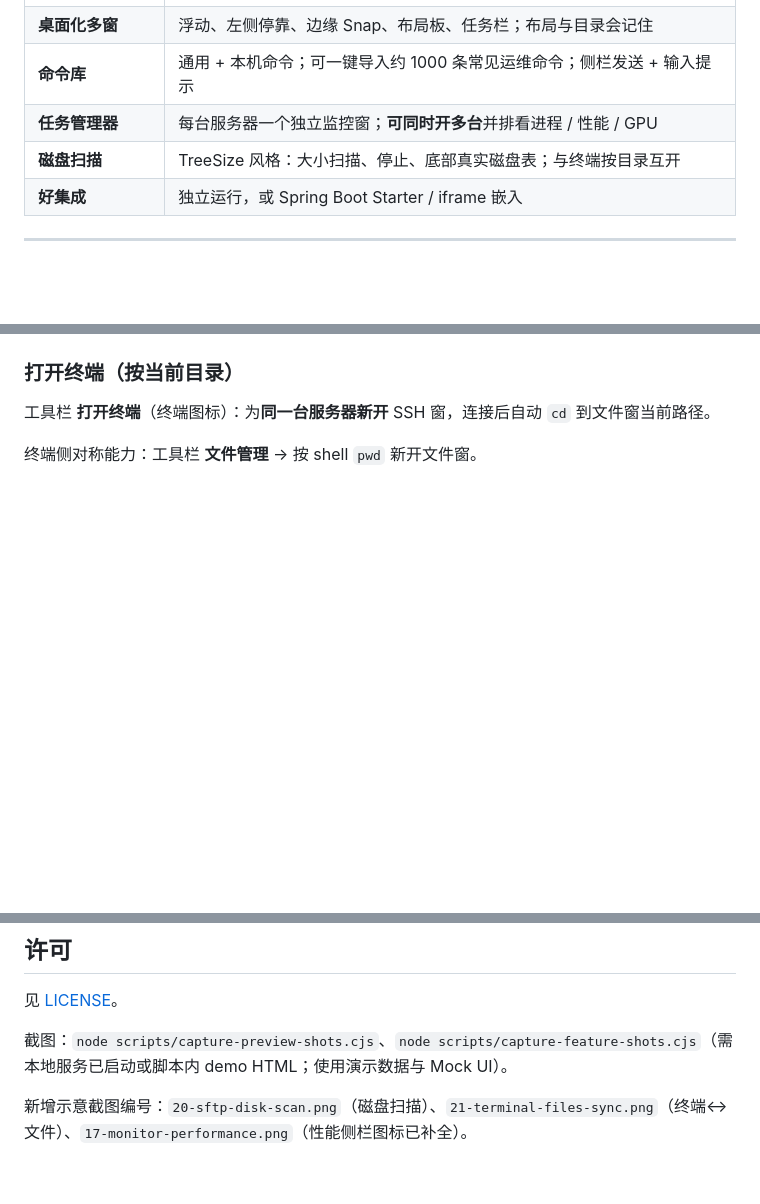
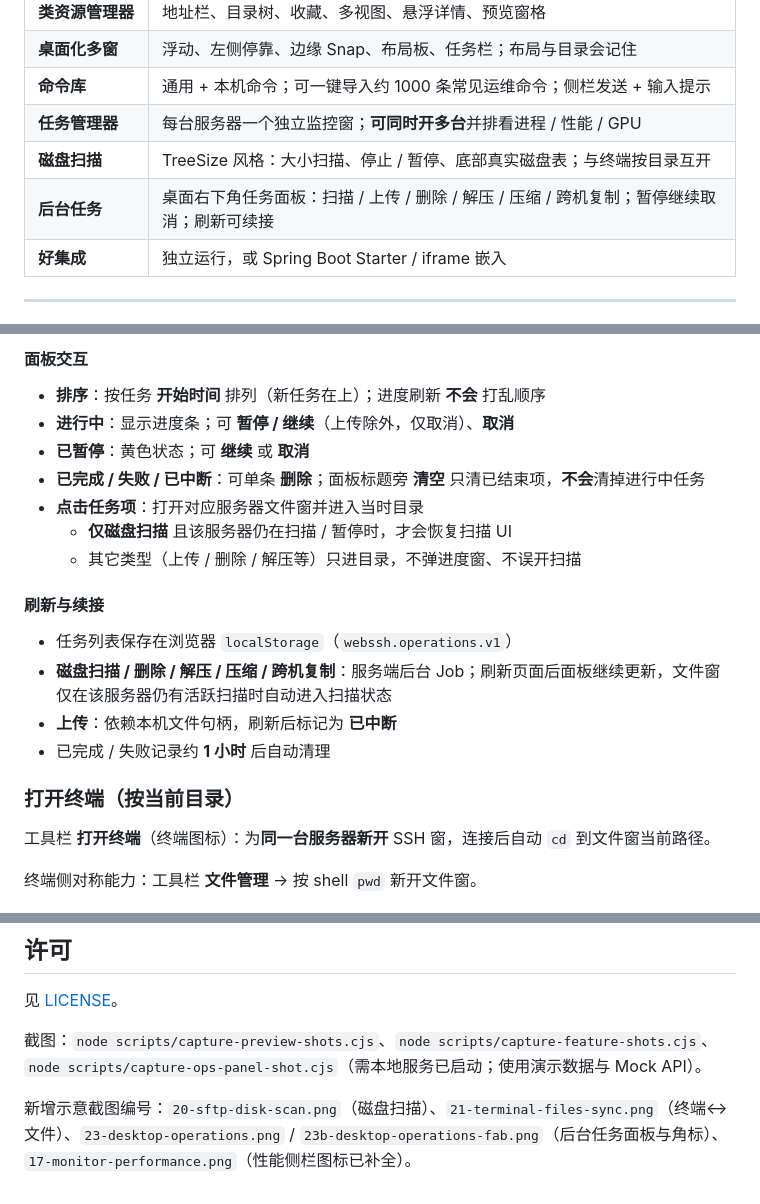
Before and after one commit to terrybg/webssh, a Markdown page: README.md, 3 parts joined by grey strips. Drawn GitHub-style; blank space fills up the shorter version.

```diff
--- a/README.md
+++ b/README.md
@@ -21,7 +21,8 @@
 | **桌面化多窗**     | 浮动、左侧停靠、边缘 Snap、布局板、任务栏；布局与目录会记住          |
 | **命令库**       | 通用 + 本机命令；可一键导入约 1000 条常见运维命令；侧栏发送 + 输入提示 |
 | **任务管理器**     | 每台服务器一个独立监控窗；**可同时开多台**并排看进程 / 性能 / GPU |
-| **磁盘扫描**       | TreeSize 风格：大小扫描、停止、底部真实磁盘表；与终端按目录互开 |
+| **磁盘扫描**       | TreeSize 风格：大小扫描、停止 / 暂停、底部真实磁盘表；与终端按目录互开 |
+| **后台任务**       | 桌面右下角任务面板：扫描 / 上传 / 删除 / 解压 / 压缩 / 跨机复制；暂停继续取消；刷新可续接 |
 | **好集成**       | 独立运行，或 Spring Boot Starter / iframe 嵌入    |
 
 
@@ -307,3 +345,19 @@ mvn spring-boot:run
+#### 面板交互
+
+- **排序**：按任务 **开始时间** 排列（新任务在上）；进度刷新 **不会** 打乱顺序
+- **进行中**：显示进度条；可 **暂停 / 继续**（上传除外，仅取消）、**取消**
+- **已暂停**：黄色状态；可 **继续** 或 **取消**
+- **已完成 / 失败 / 已中断**：可单条 **删除**；面板标题旁 **清空** 只清已结束项，**不会**清掉进行中任务
+- **点击任务项**：打开对应服务器文件窗并进入当时目录
+  - **仅磁盘扫描** 且该服务器仍在扫描 / 暂停时，才会恢复扫描 UI
+  - 其它类型（上传 / 删除 / 解压等）只进目录，不弹进度窗、不误开扫描
+
+#### 刷新与续接
+
+- 任务列表保存在浏览器 `localStorage`（`webssh.operations.v1`）
+- **磁盘扫描 / 删除 / 解压 / 压缩 / 跨机复制**：服务端后台 Job；刷新页面后面板继续更新，文件窗仅在该服务器仍有活跃扫描时自动进入扫描状态
+- **上传**：依赖本机文件句柄，刷新后标记为 **已中断**
+- 已完成 / 失败记录约 **1 小时** 后自动清理
 
 ### 打开终端（按当前目录）
 
@@ -717,6 +771,6 @@ README 截图均为演示数据（`Demo Lab` / `10.10.0.21` 等）。
 
 见 [LICENSE](LICENSE)。
 
-截图：`node scripts/capture-preview-shots.cjs`、`node scripts/capture-feature-shots.cjs`（需本地服务已启动或脚本内 demo HTML；使用演示数据与 Mock UI）。
+截图：`node scripts/capture-preview-shots.cjs`、`node scripts/capture-feature-shots.cjs`、`node scripts/capture-ops-panel-shot.cjs`（需本地服务已启动；使用演示数据与 Mock API）。
 
-新增示意截图编号：`20-sftp-disk-scan.png`（磁盘扫描）、`21-terminal-files-sync.png`（终端↔文件）、`17-monitor-performance.png`（性能侧栏图标已补全）。
+新增示意截图编号：`20-sftp-disk-scan.png`（磁盘扫描）、`21-terminal-files-sync.png`（终端↔文件）、`23-desktop-operations.png` / `23b-desktop-operations-fab.png`（后台任务面板与角标）、`17-monitor-performance.png`（性能侧栏图标已补全）。
```
Also changed, not shown: other parts of README.md (+39 -2 lines), img/23-desktop-operations.png (added), img/23b-desktop-operations-fab.png (added), 15 other files.
